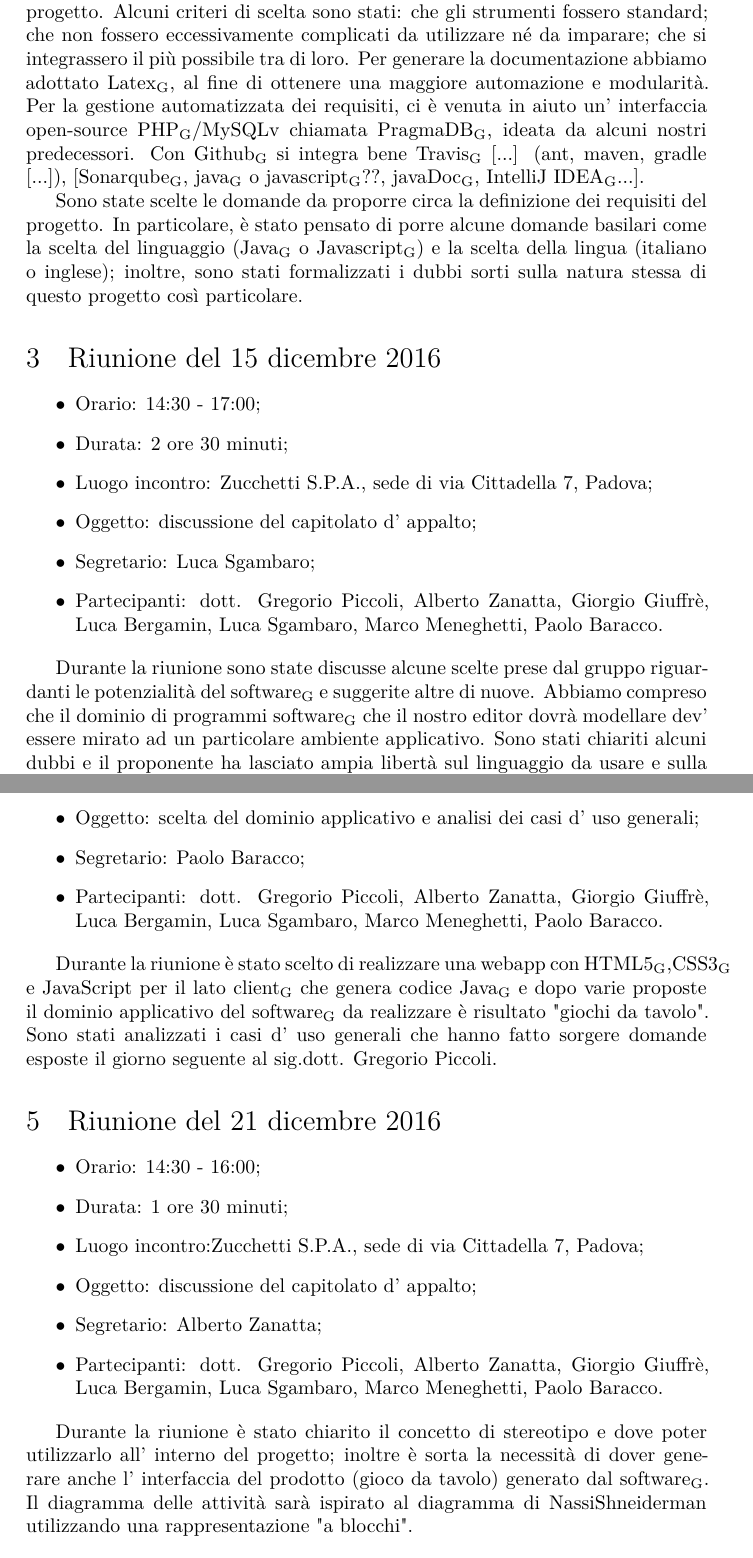
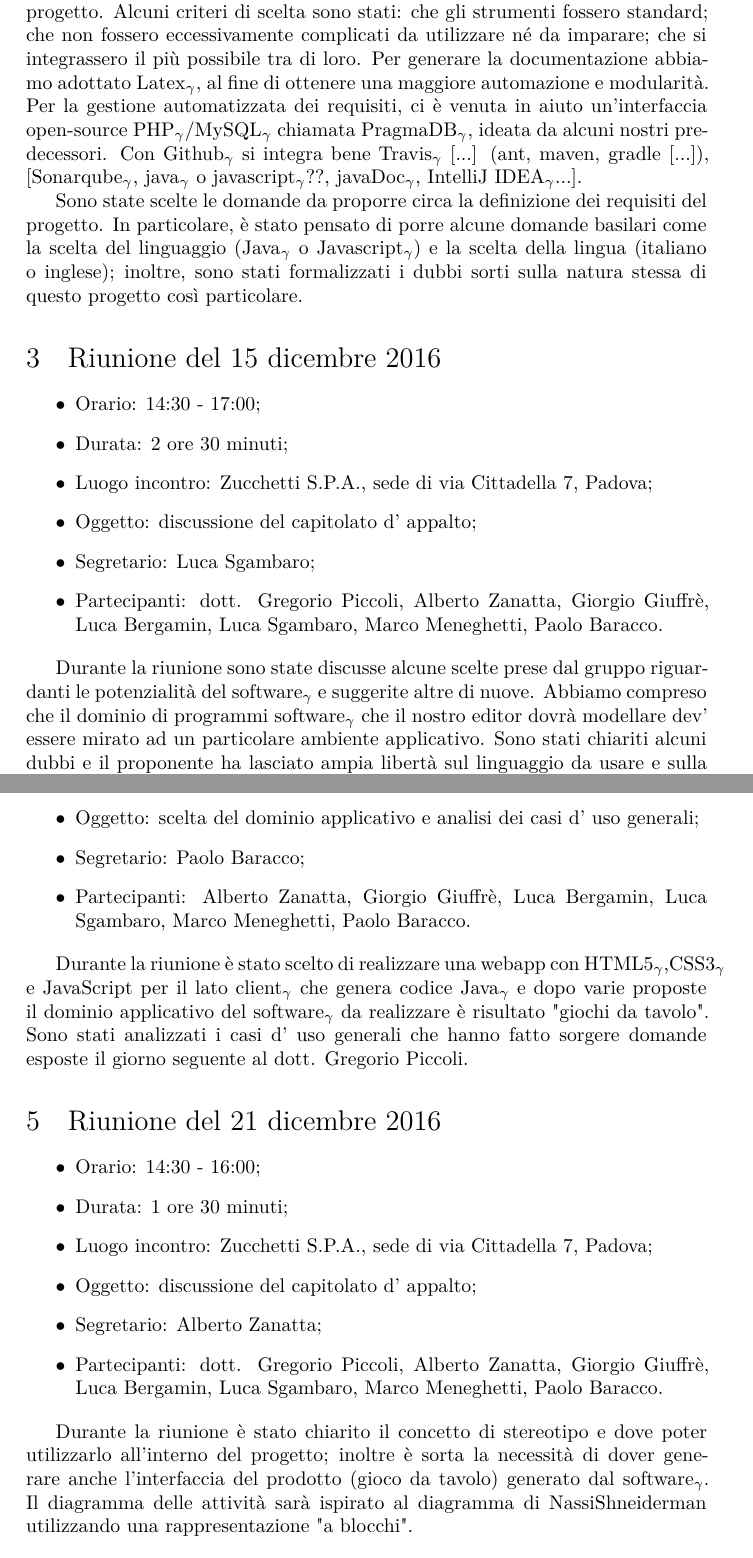
Before and after one commit to hivex-unipd/swedesigner-doc, a LaTeX document (doc/Esterni/Verbali/Verbali.tex): two parts of pages 3 and 4 of 4, joined at a grey line, cut so that both start at the same text. Compiled offline with XeLaTeX.

Commit message:
aggiornato Verbali.tex con macro \gloss{}

```diff
--- a/doc/Esterni/Verbali/Verbali.tex
+++ b/doc/Esterni/Verbali/Verbali.tex
@@ -1,11 +1,14 @@
-	% Tutti i verbali di riunione
-% da compilare con il comando pdflatex Verbali.tex
+% Tutti i verbali di riunione
+% da compilare con il comando pdflatex Esterni/Verbali/Verbali.tex
 
 \input{util/hx-ambiente}
 
+\version{0.0.2}
+\creaz{1 dicembre 2016}
 \author{\PB}
 \supervisor{\GG}
-\dest{Uso interno}
+\uso{interno}
+\dest{Tutti i membri del gruppo}
 \title{Verbali delle riunioni}
 
 \begin{document}
@@ -47,9 +50,9 @@ Infine abbiamo scelto gli strumenti che verranno utilizzati per l' organizzazion
 	\item Partecipanti: \AZ, \GG, \LB, \LS, \MM, \PB.
 \end{itemize}
 
-Durante la riunione si è discusso degli strumenti da utilizzare nel corso del progetto. Alcuni criteri di scelta sono stati: che gli strumenti fossero “standard”; che non fossero eccessivamente complicati da utilizzare né da imparare; che si integrassero il più possibile tra di loro. Per generare la documentazione abbiamo adottato Latex\ped{G}, al fine di ottenere una maggiore automazione e modularità. Per la gestione automatizzata dei requisiti, ci è venuta in aiuto un' interfaccia open-source PHP\ped{G}/MySQLv chiamata “PragmaDB\ped{G}”, ideata da alcuni nostri predecessori. Con Github\ped{G} si integra bene Travis\ped{G} [...] (ant, maven, gradle [...]), [Sonarqube\ped{G}, java\ped{G} o javascript\ped{G}??, javaDoc\ped{G}, IntelliJ IDEA\ped{G}...].
+Durante la riunione si è discusso degli strumenti da utilizzare nel corso del progetto. Alcuni criteri di scelta sono stati: che gli strumenti fossero “standard”; che non fossero eccessivamente complicati da utilizzare né da imparare; che si integrassero il più possibile tra di loro. Per generare la documentazione abbiamo adottato \gloss{Latex}, al fine di ottenere una maggiore automazione e modularità. Per la gestione automatizzata dei requisiti, ci è venuta in aiuto un'interfaccia open-source \gloss{PHP}/\gloss{MySQL} chiamata “\gloss{PragmaDB}”, ideata da alcuni nostri predecessori. Con \gloss{Github} si integra bene \gloss{Travis} [...] (ant, maven, gradle [...]), [\gloss{Sonarqube}, \gloss{java} o \gloss{javascript}??, \gloss{javaDoc}, IntelliJ \gloss{IDEA}...].
 
-Sono state scelte le domande da proporre circa la definizione dei requisiti del progetto. In particolare, è stato pensato di porre alcune domande basilari come la scelta del linguaggio (Java\ped{G} o Javascript\ped{G}) e la scelta della lingua (italiano o inglese); inoltre, sono stati formalizzati i dubbi sorti sulla natura stessa di questo progetto così particolare.
+Sono state scelte le domande da proporre circa la definizione dei requisiti del progetto. In particolare, è stato pensato di porre alcune domande basilari come la scelta del linguaggio (\gloss{Java} o \gloss{Javascript}) e la scelta della lingua (italiano o inglese); inoltre, sono stati formalizzati i dubbi sorti sulla natura stessa di questo progetto così particolare.
 
 
 
@@ -64,7 +67,7 @@ Sono state scelte le domande da proporre circa la definizione dei requisiti del
 	\item Partecipanti: \GP, \AZ, \GG, \LB, \LS, \MM, \PB.
 \end{itemize}
 
-Durante la riunione sono state discusse alcune scelte prese dal gruppo riguardanti le potenzialità del software\ped{G} e suggerite altre di nuove. Abbiamo compreso che il dominio di programmi software\ped{G} che il nostro editor dovrà modellare dev' essere mirato ad un particolare ambiente applicativo. Sono stati chiariti alcuni dubbi e il proponente ha lasciato ampia libertà sul linguaggio da usare e sulla natura del software (applicazione web o desktop).
+Durante la riunione sono state discusse alcune scelte prese dal gruppo riguardanti le potenzialità del \gloss{software} e suggerite altre di nuove. Abbiamo compreso che il dominio di programmi \gloss{software} che il nostro editor dovrà modellare dev' essere mirato ad un particolare ambiente applicativo. Sono stati chiariti alcuni dubbi e il proponente ha lasciato ampia libertà sul linguaggio da usare e sulla natura del software (applicazione web o desktop).
 
 
 
@@ -76,11 +79,11 @@ Durante la riunione sono state discusse alcune scelte prese dal gruppo riguardan
 	\item Luogo incontro: Aula P4 Paolotti;
 	\item Oggetto: scelta del dominio applicativo e analisi dei casi d' uso generali;
 	\item Segretario: \PB;
-	\item Partecipanti: \GP, \AZ, \GG, \LB, \LS, \MM, \PB.
+	\item Partecipanti: \AZ, \GG, \LB, \LS, \MM, \PB.
 \end{itemize}
 
-Durante la riunione è stato scelto di realizzare una webapp con HTML5\ped{G},CSS3\ped{G} e JavaScript per il lato client\ped{G} che genera codice Java\ped{G} e dopo varie proposte il dominio applicativo del software\ped{G} da realizzare è risultato "giochi da tavolo".
-Sono stati analizzati i casi d' uso generali che hanno fatto sorgere domande esposte il giorno seguente al sig.\GP.
+Durante la riunione è stato scelto di realizzare una webapp con \gloss{HTML5},\gloss{CSS3} e JavaScript per il lato \gloss{client} che genera codice \gloss{Java} e dopo varie proposte il dominio applicativo del \gloss{software} da realizzare è risultato "giochi da tavolo".
+Sono stati analizzati i casi d' uso generali che hanno fatto sorgere domande esposte il giorno seguente al \GP.
 
 
 
@@ -89,13 +92,13 @@ Sono stati analizzati i casi d' uso generali che hanno fatto sorgere domande esp
 \begin{itemize}
 	\item Orario: 14:30 - 16:00;
 	\item Durata: 1 ore 30 minuti;
-	\item Luogo incontro:\ZU, sede di via Cittadella 7, Padova;
+	\item Luogo incontro: \ZU, sede di via Cittadella 7, Padova;
 	\item Oggetto: discussione del capitolato d' appalto;
 	\item Segretario: \AZ;
 	\item Partecipanti: \GP, \AZ, \GG, \LB, \LS, \MM, \PB.
 \end{itemize}
 
-Durante la riunione è stato chiarito il concetto di stereotipo e dove poter utilizzarlo all' interno del progetto; inoltre è sorta la necessità di dover generare anche l' interfaccia del prodotto (gioco da tavolo) generato dal software\ped{G}. Il diagramma delle attività sarà ispirato al diagramma di Nassi–Shneiderman utilizzando una rappresentazione "a blocchi".
+Durante la riunione è stato chiarito il concetto di stereotipo e dove poter utilizzarlo all'interno del progetto; inoltre è sorta la necessità di dover generare anche l'interfaccia del prodotto (gioco da tavolo) generato dal \gloss{software}. Il diagramma delle attività sarà ispirato al diagramma di Nassi–Shneiderman utilizzando una rappresentazione "a blocchi".
 
 
 
```
Also changed, not shown: doc/Esterni/Piano_di_progetto/Piano_di_progetto_v_0_0_1.tex (+1 -1 lines), doc/Interni/Norme_di_progetto/Norme_di_progetto_v_0_0_2.tex (+1 -1 lines), doc/Esterni/Verbali/Verbali.tex (10 more changed lines).
